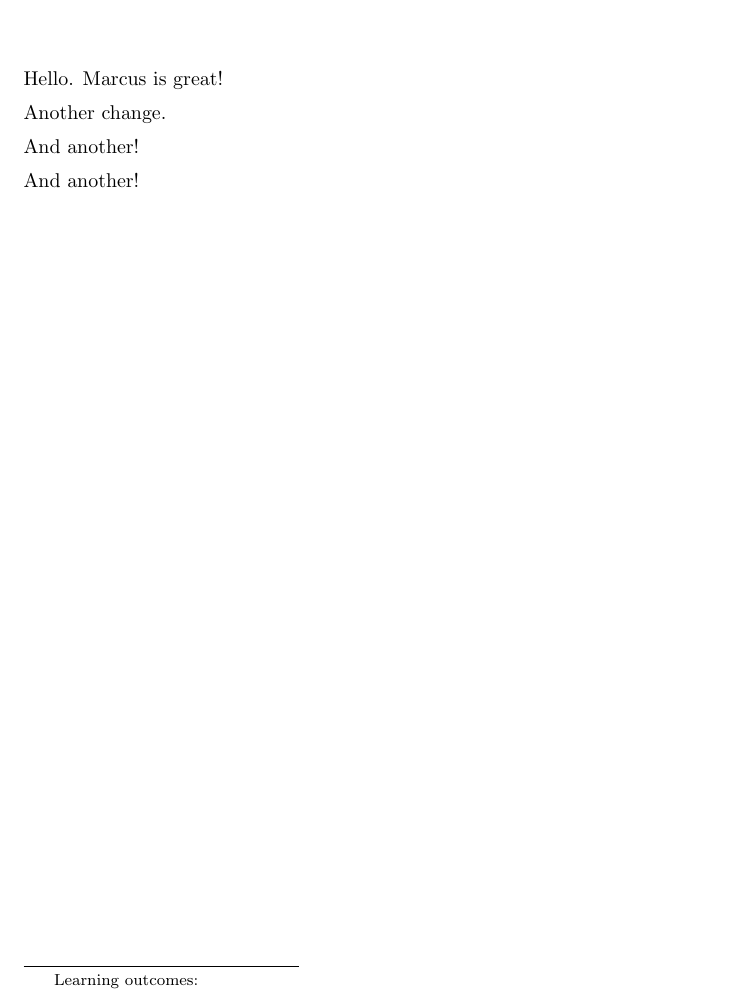
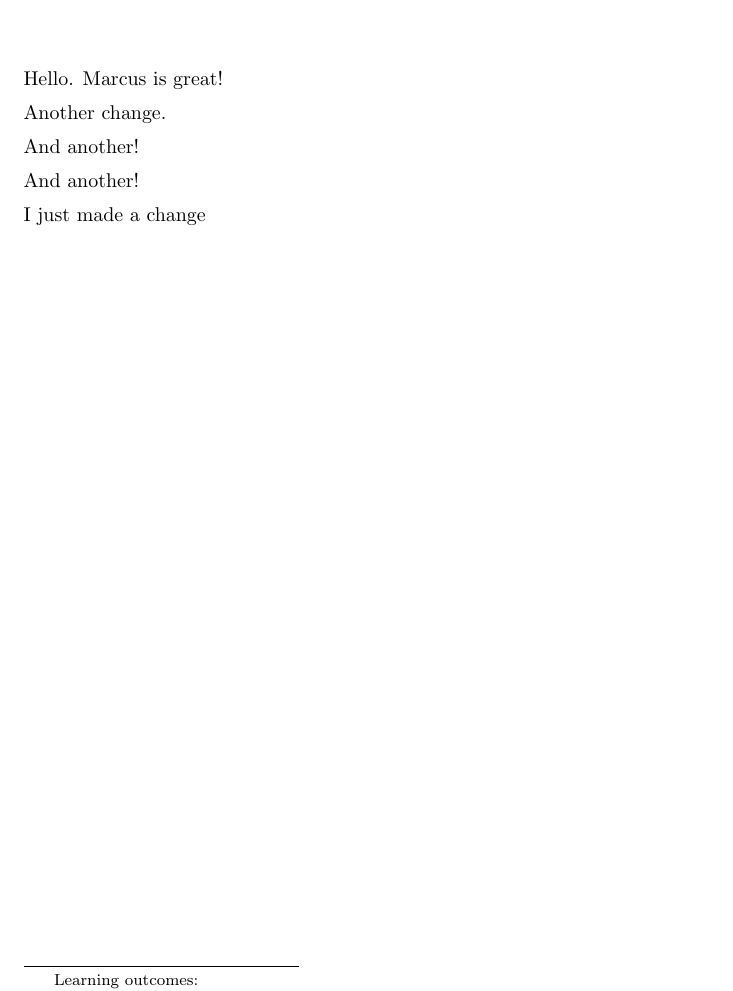
Before and after one commit to bartsnapp/myTestUnicorn, a LaTeX document (rainbow.tex): part of the page, cut so that both start at the same text. Compiled offline with pdfLaTeX.

Commit message:
made more changes

```diff
--- a/rainbow.tex
+++ b/rainbow.tex
@@ -15,4 +15,7 @@ Another change.
 And another!
 
 And another!
+
+I just made a change
+
 \end{document}
```
